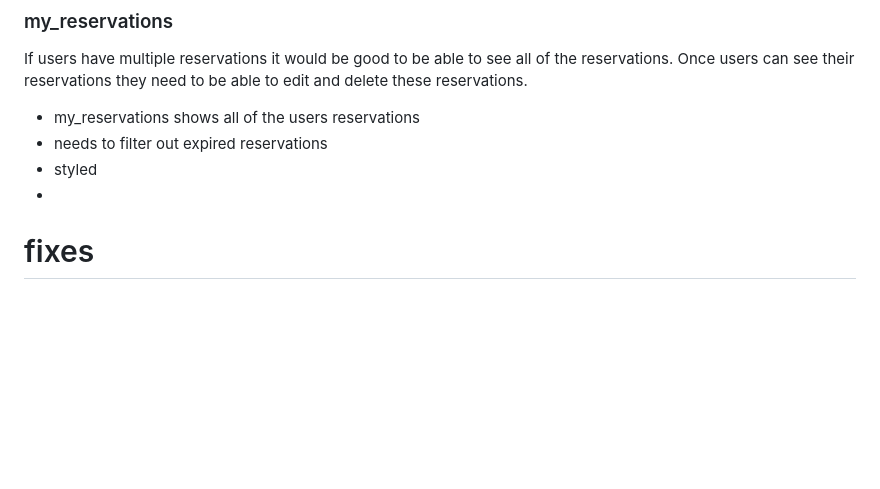
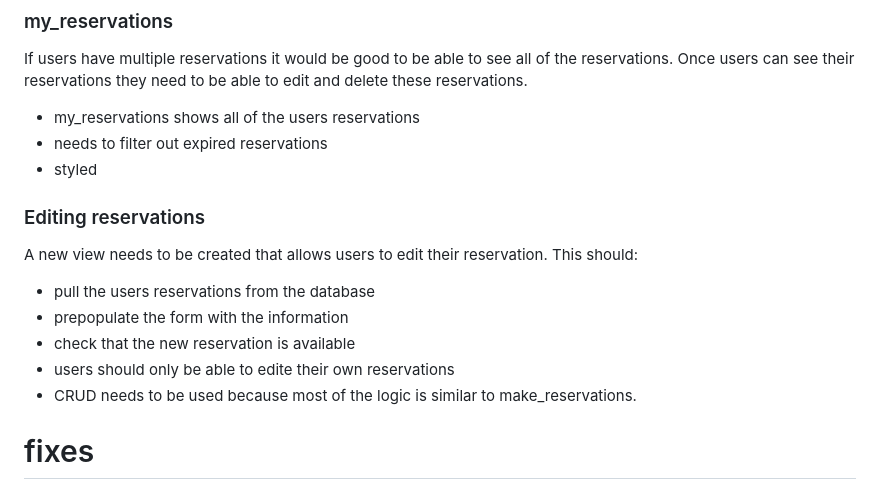
Before and after one commit to DanParkinson/project-4-elite, a Markdown page: AGILE.md, the part around the change. Drawn GitHub-style; blank space fills up the shorter version.

```diff
--- a/AGILE.md
+++ b/AGILE.md
@@ -84,7 +84,15 @@ If users have multiple reservations it would be good to be able to see all of th
 - my_reservations shows all of the users reservations
 - needs to filter out expired reservations
 - styled
--
+
+### Editing reservations
+
+A new view needs to be created that allows users to edit their reservation. This should:
+- pull the users reservations from the database
+- prepopulate the form with the information
+- check that the new reservation is available
+- users should only be able to edite their own reservations
+- CRUD needs to be used because most of the logic is similar to make_reservations.
 
 
 
```
